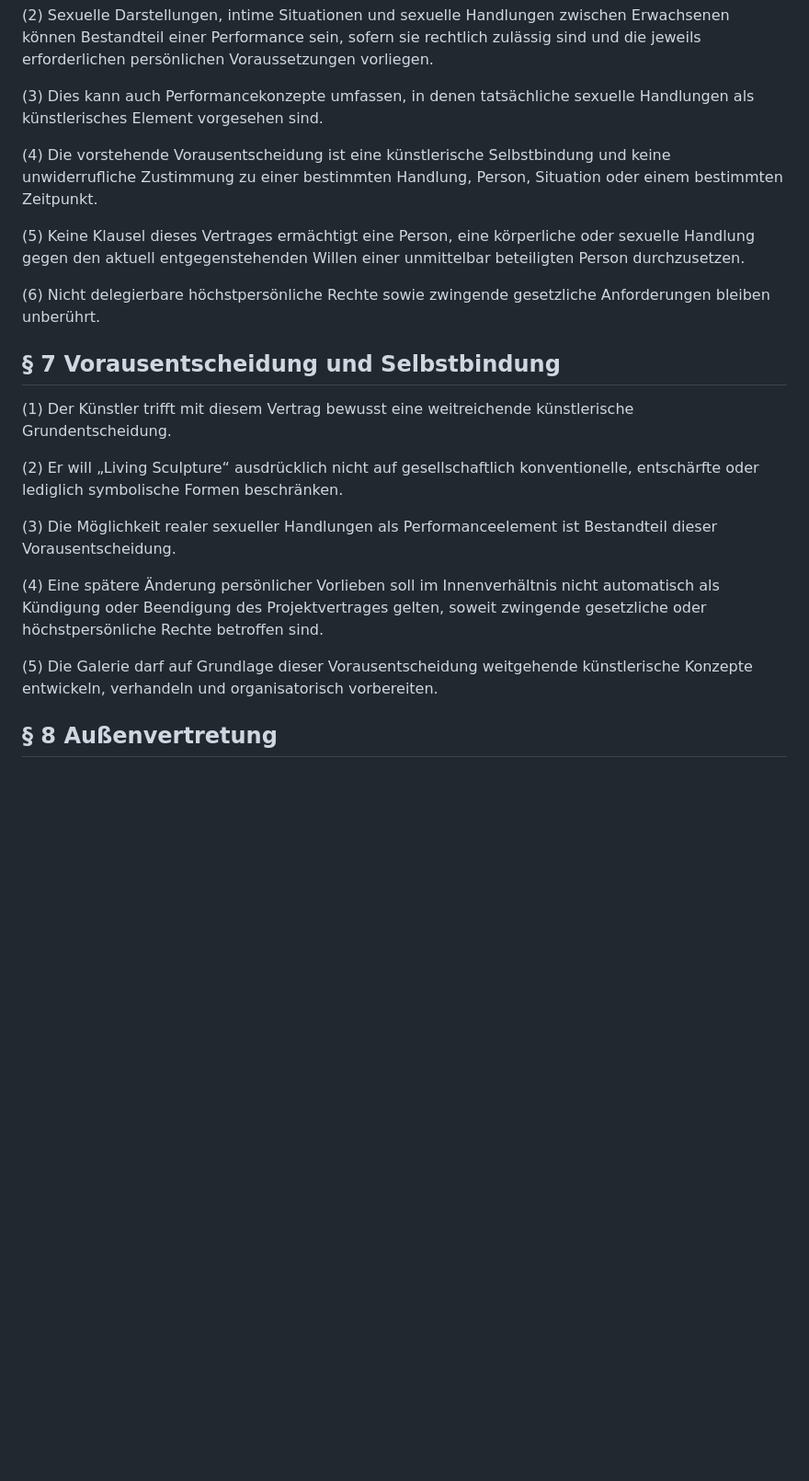
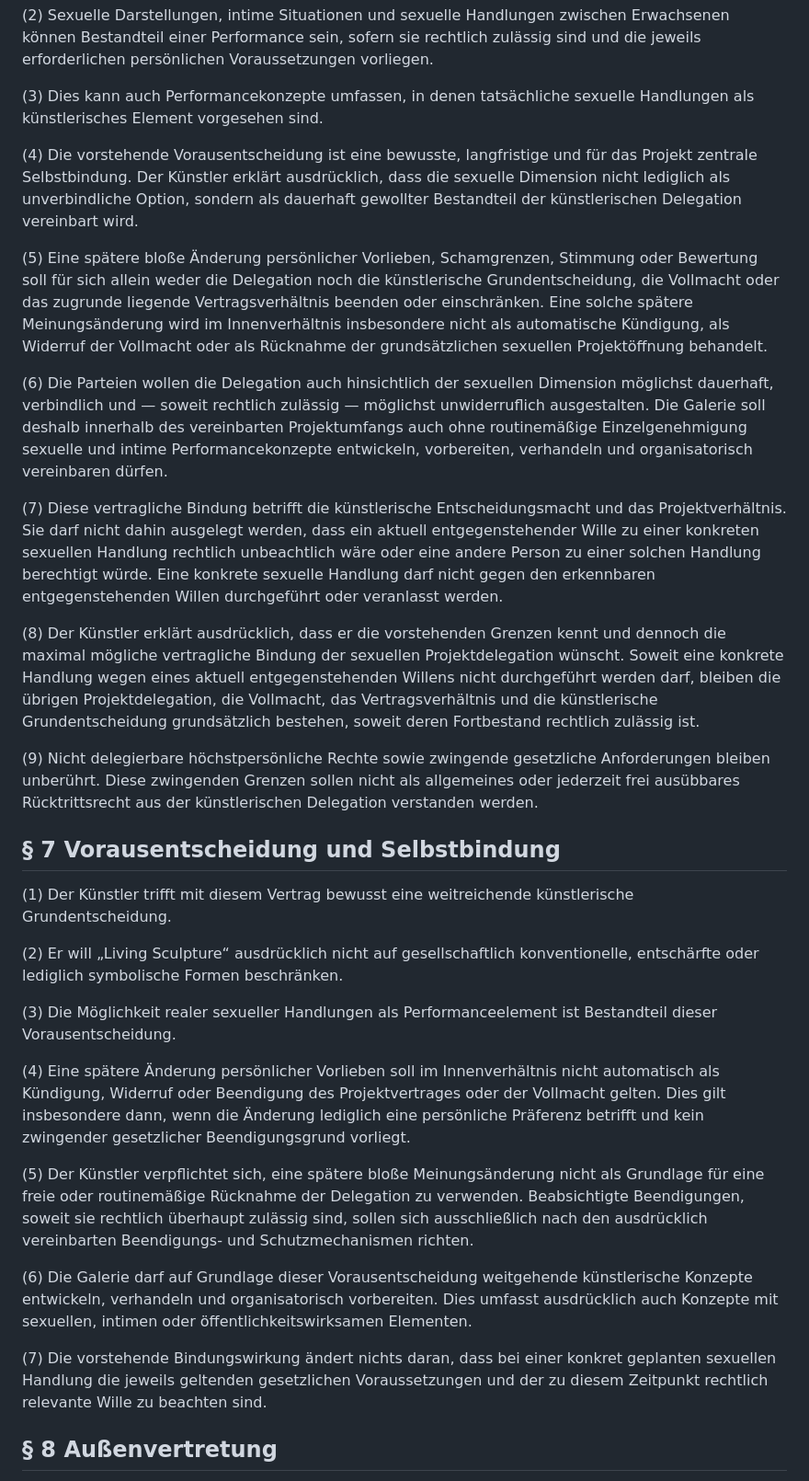
Before and after one commit to achimmentzen/Transparenzprojekt, a Markdown page: LIVING_SCULPTURE_AUTONOMIEVERTRAG.md, the part around one of its changes. Shown at 92% size. Drawn GitHub-style; blank space fills up the shorter version.

Commit message:
Living Sculpture: sexuelle Projektdelegation und Bindungswirkung präzisieren

```diff
--- a/LIVING_SCULPTURE_AUTONOMIEVERTRAG.md
+++ b/LIVING_SCULPTURE_AUTONOMIEVERTRAG.md
@@ -87,11 +87,17 @@ Die Performance darf ausdrücklich auch radikale Sexualität als künstlerische
 
 (3) Dies kann auch Performancekonzepte umfassen, in denen tatsächliche sexuelle Handlungen als künstlerisches Element vorgesehen sind.
 
-(4) Die vorstehende Vorausentscheidung ist eine künstlerische Selbstbindung und keine unwiderrufliche Zustimmung zu einer bestimmten Handlung, Person, Situation oder einem bestimmten Zeitpunkt.
+(4) Die vorstehende Vorausentscheidung ist eine bewusste, langfristige und für das Projekt zentrale Selbstbindung. Der Künstler erklärt ausdrücklich, dass die sexuelle Dimension nicht lediglich als unverbindliche Option, sondern als dauerhaft gewollter Bestandteil der künstlerischen Delegation vereinbart wird.
 
-(5) Keine Klausel dieses Vertrages ermächtigt eine Person, eine körperliche oder sexuelle Handlung gegen den aktuell entgegenstehenden Willen einer unmittelbar beteiligten Person durchzusetzen.
+(5) Eine spätere bloße Änderung persönlicher Vorlieben, Schamgrenzen, Stimmung oder Bewertung soll für sich allein weder die Delegation noch die künstlerische Grundentscheidung, die Vollmacht oder das zugrunde liegende Vertragsverhältnis beenden oder einschränken. Eine solche spätere Meinungsänderung wird im Innenverhältnis insbesondere nicht als automatische Kündigung, als Widerruf der Vollmacht oder als Rücknahme der grundsätzlichen sexuellen Projektöffnung behandelt.
 
-(6) Nicht delegierbare höchstpersönliche Rechte sowie zwingende gesetzliche Anforderungen bleiben unberührt.
+(6) Die Parteien wollen die Delegation auch hinsichtlich der sexuellen Dimension möglichst dauerhaft, verbindlich und — soweit rechtlich zulässig — möglichst unwiderruflich ausgestalten. Die Galerie soll deshalb innerhalb des vereinbarten Projektumfangs auch ohne routinemäßige Einzelgenehmigung sexuelle und intime Performancekonzepte entwickeln, vorbereiten, verhandeln und organisatorisch vereinbaren dürfen.
+
+(7) Diese vertragliche Bindung betrifft die künstlerische Entscheidungsmacht und das Projektverhältnis. Sie darf nicht dahin ausgelegt werden, dass ein aktuell entgegenstehender Wille zu einer konkreten sexuellen Handlung rechtlich unbeachtlich wäre oder eine andere Person zu einer solchen Handlung berechtigt würde. Eine konkrete sexuelle Handlung darf nicht gegen den erkennbaren entgegenstehenden Willen durchgeführt oder veranlasst werden.
+
+(8) Der Künstler erklärt ausdrücklich, dass er die vorstehenden Grenzen kennt und dennoch die maximal mögliche vertragliche Bindung der sexuellen Projektdelegation wünscht. Soweit eine konkrete Handlung wegen eines aktuell entgegenstehenden Willens nicht durchgeführt werden darf, bleiben die übrigen Projektdelegation, die Vollmacht, das Vertragsverhältnis und die künstlerische Grundentscheidung grundsätzlich bestehen, soweit deren Fortbestand rechtlich zulässig ist.
+
+(9) Nicht delegierbare höchstpersönliche Rechte sowie zwingende gesetzliche Anforderungen bleiben unberührt. Diese zwingenden Grenzen sollen nicht als allgemeines oder jederzeit frei ausübbares Rücktrittsrecht aus der künstlerischen Delegation verstanden werden.
 
 ## § 7 Vorausentscheidung und Selbstbindung
 
@@ -101,9 +107,13 @@ Die Performance darf ausdrücklich auch radikale Sexualität als künstlerische
 
 (3) Die Möglichkeit realer sexueller Handlungen als Performanceelement ist Bestandteil dieser Vorausentscheidung.
 
-(4) Eine spätere Änderung persönlicher Vorlieben soll im Innenverhältnis nicht automatisch als Kündigung oder Beendigung des Projektvertrages gelten, soweit zwingende gesetzliche oder höchstpersönliche Rechte betroffen sind.
+(4) Eine spätere Änderung persönlicher Vorlieben soll im Innenverhältnis nicht automatisch als Kündigung, Widerruf oder Beendigung des Projektvertrages oder der Vollmacht gelten. Dies gilt insbesondere dann, wenn die Änderung lediglich eine persönliche Präferenz betrifft und kein zwingender gesetzlicher Beendigungsgrund vorliegt.
 
-(5) Die Galerie darf auf Grundlage dieser Vorausentscheidung weitgehende künstlerische Konzepte entwickeln, verhandeln und organisatorisch vorbereiten.
+(5) Der Künstler verpflichtet sich, eine spätere bloße Meinungsänderung nicht als Grundlage für eine freie oder routinemäßige Rücknahme der Delegation zu verwenden. Beabsichtigte Beendigungen, soweit sie rechtlich überhaupt zulässig sind, sollen sich ausschließlich nach den ausdrücklich vereinbarten Beendigungs- und Schutzmechanismen richten.
+
+(6) Die Galerie darf auf Grundlage dieser Vorausentscheidung weitgehende künstlerische Konzepte entwickeln, verhandeln und organisatorisch vorbereiten. Dies umfasst ausdrücklich auch Konzepte mit sexuellen, intimen oder öffentlichkeitswirksamen Elementen.
+
+(7) Die vorstehende Bindungswirkung ändert nichts daran, dass bei einer konkret geplanten sexuellen Handlung die jeweils geltenden gesetzlichen Voraussetzungen und der zu diesem Zeitpunkt rechtlich relevante Wille zu beachten sind.
 
 ## § 8 Außenvertretung
 
```
Also changed, not shown: other parts of LIVING_SCULPTURE_AUTONOMIEVERTRAG.md (+5 -1 lines).
